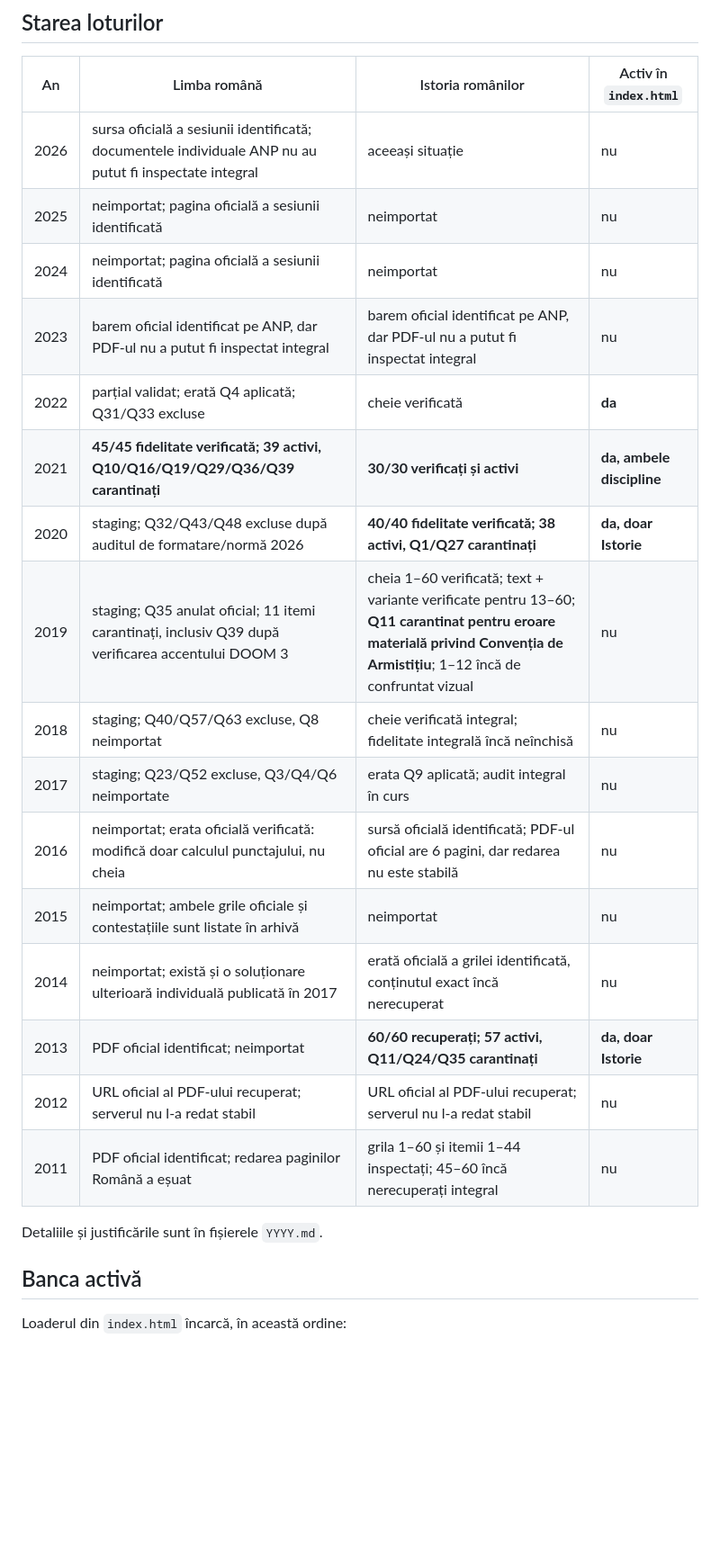
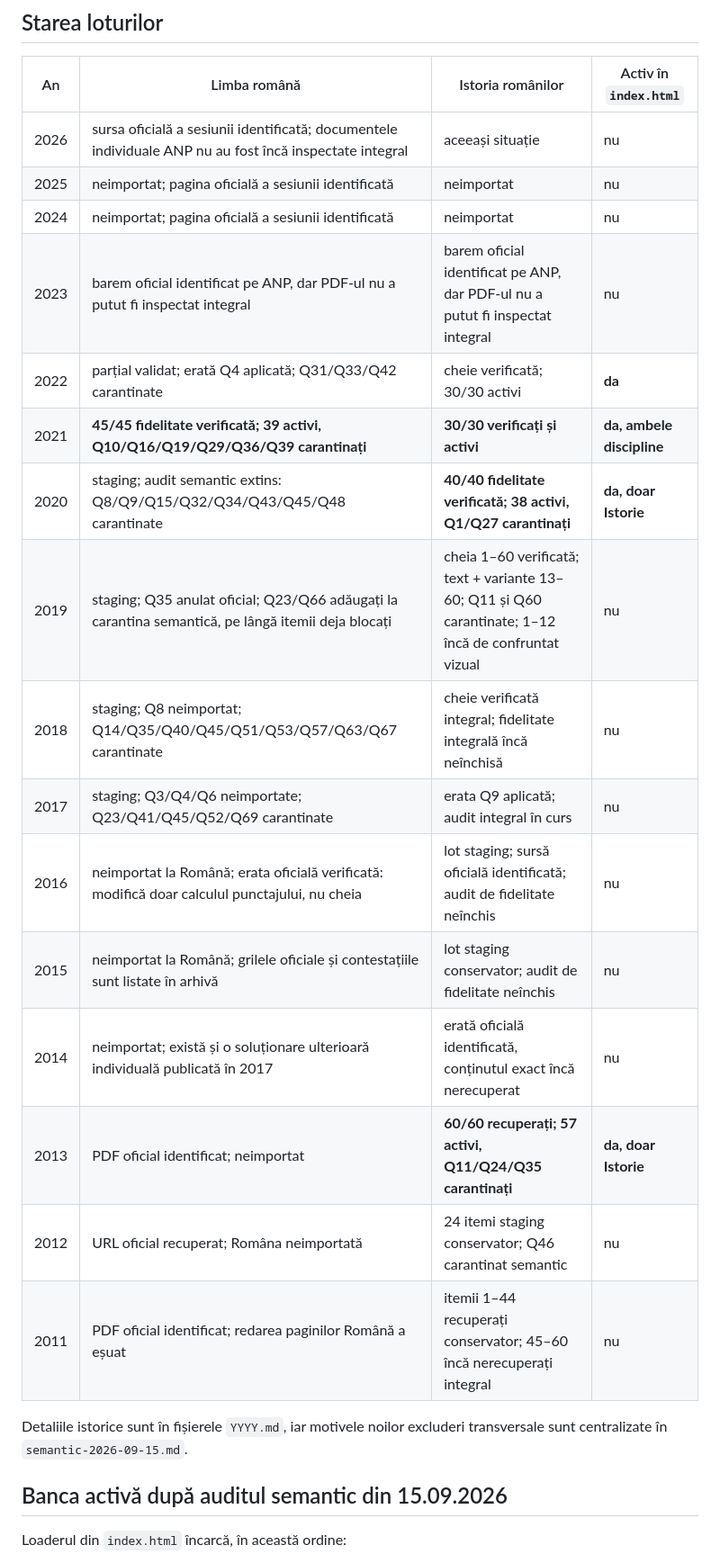
Before and after one commit to alin-talfes/admitere, a Markdown page: audit/README.md, the part around one of its changes. Shown at 90% size. Rendered like a GitHub page; blank space fills up the shorter version.

Commit message:
Sincronizeaza registrul central dupa auditul semantic

```diff
--- a/audit/README.md
+++ b/audit/README.md
@@ -23,26 +25,26 @@ Baremul istoric dovedește ce a fost punctat la examenul din anul respectiv. Nu
 
 | An | Limba română | Istoria românilor | Activ în `index.html` |
 |---|---|---|---|
-| 2026 | sursa oficială a sesiunii identificată; documentele individuale ANP nu au putut fi inspectate integral | aceeași situație | nu |
+| 2026 | sursa oficială a sesiunii identificată; documentele individuale ANP nu au fost încă inspectate integral | aceeași situație | nu |
 | 2025 | neimportat; pagina oficială a sesiunii identificată | neimportat | nu |
 | 2024 | neimportat; pagina oficială a sesiunii identificată | neimportat | nu |
 | 2023 | barem oficial identificat pe ANP, dar PDF-ul nu a putut fi inspectat integral | barem oficial identificat pe ANP, dar PDF-ul nu a putut fi inspectat integral | nu |
-| 2022 | parțial validat; erată Q4 aplicată; Q31/Q33 excluse | cheie verificată | **da** |
+| 2022 | parțial validat; erată Q4 aplicată; Q31/Q33/Q42 carantinate | cheie verificată; 30/30 activi | **da** |
 | 2021 | **45/45 fidelitate verificată; 39 activi, Q10/Q16/Q19/Q29/Q36/Q39 carantinați** | **30/30 verificați și activi** | **da, ambele discipline** |
-| 2020 | staging; Q32/Q43/Q48 excluse după auditul de formatare/normă 2026 | **40/40 fidelitate verificată; 38 activi, Q1/Q27 carantinați** | **da, doar Istorie** |
-| 2019 | staging; Q35 anulat oficial; 11 itemi carantinați, inclusiv Q39 după verificarea accentului DOOM 3 | cheia 1–60 verificată; text + variante verificate pentru 13–60; **Q11 carantinat pentru eroare materială privind Convenția de Armistițiu**; 1–12 încă de confruntat vizual | nu |
-| 2018 | staging; Q40/Q57/Q63 excluse, Q8 neimportat | cheie verificată integral; fidelitate integrală încă neînchisă | nu |
-| 2017 | staging; Q23/Q52 excluse, Q3/Q4/Q6 neimportate | erata Q9 aplicată; audit integral în curs | nu |
-| 2016 | neimportat; erata oficială verificată: modifică doar calculul punctajului, nu cheia | sursă oficială identificată; PDF-ul oficial are 6 pagini, dar redarea nu este stabilă | nu |
-| 2015 | neimportat; ambele grile oficiale și contestațiile sunt listate în arhivă | neimportat | nu |
-| 2014 | neimportat; există și o soluționare ulterioară individuală publicată în 2017 | erată oficială a grilei identificată, conținutul exact încă nerecuperat | nu |
+| 2020 | staging; audit semantic extins: Q8/Q9/Q15/Q32/Q34/Q43/Q45/Q48 carantinate | **40/40 fidelitate verificată; 38 activi, Q1/Q27 carantinați** | **da, doar Istorie** |
+| 2019 | staging; Q35 anulat oficial; Q23/Q66 adăugați la carantina semantică, pe lângă itemii deja blocați | cheia 1–60 verificată; text + variante 13–60; Q11 și Q60 carantinate; 1–12 încă de confruntat vizual | nu |
+| 2018 | staging; Q8 neimportat; Q14/Q35/Q40/Q45/Q51/Q53/Q57/Q63/Q67 carantinate | cheie verificată integral; fidelitate integrală încă neînchisă | nu |
+| 2017 | staging; Q3/Q4/Q6 neimportate; Q23/Q41/Q45/Q52/Q69 carantinate | erata Q9 aplicată; audit integral în curs | nu |
+| 2016 | neimportat la Română; erata oficială verificată: modifică doar calculul punctajului, nu cheia | lot staging; sursă oficială identificată; audit de fidelitate neînchis | nu |
+| 2015 | neimportat la Română; grilele oficiale și contestațiile sunt listate în arhivă | lot staging conservator; audit de fidelitate neînchis | nu |
+| 2014 | neimportat; există și o soluționare ulterioară individuală publicată în 2017 | erată oficială identificată, conținutul exact încă nerecuperat | nu |
 | 2013 | PDF oficial identificat; neimportat | **60/60 recuperați; 57 activi, Q11/Q24/Q35 carantinați** | **da, doar Istorie** |
-| 2012 | URL oficial al PDF-ului recuperat; serverul nu l-a redat stabil | URL oficial al PDF-ului recuperat; serverul nu l-a redat stabil | nu |
-| 2011 | PDF oficial identificat; redarea paginilor Română a eșuat | grila 1–60 și itemii 1–44 inspectați; 45–60 încă nerecuperați integral | nu |
+| 2012 | URL oficial recuperat; Româna neimportată | 24 itemi staging conservator; Q46 carantinat semantic | nu |
+| 2011 | PDF oficial identificat; redarea paginilor Română a eșuat | itemii 1–44 recuperați conservator; 45–60 încă nerecuperați integral | nu |
 
-Detaliile și justificările sunt în fișierele `YYYY.md`.
+Detaliile istorice sunt în fișierele `YYYY.md`, iar motivele noilor excluderi transversale sunt centralizate în `semantic-2026-09-15.md`.
 
-## Banca activă
+## Banca activă după auditul semantic din 15.09.2026
 
 Loaderul din `index.html` încarcă, în această ordine:
 
```
Also changed, not shown: other parts of audit/README.md (+20 -8 lines).
